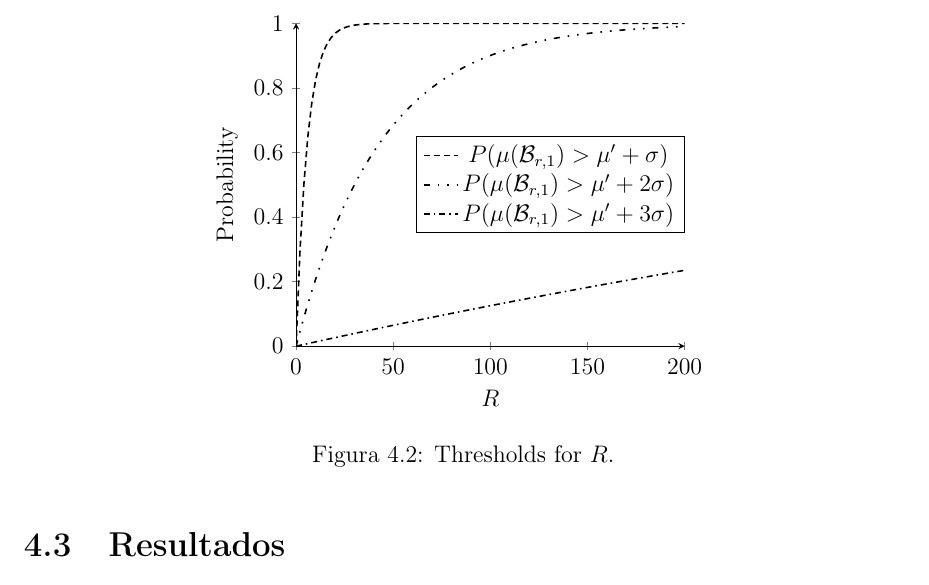
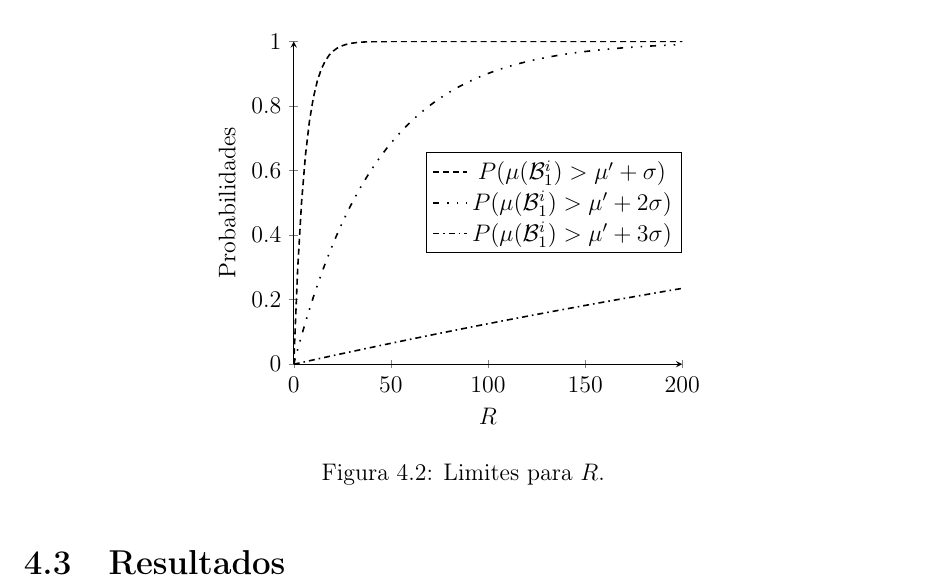
Before and after one commit to zambonin/bsc, a LaTeX document (bsc.tex): part of page 42 of 47, cut so that both start at the same text. Compiled offline with pdfLaTeX.

Commit message:
sharelatex: update bsc.tex from r36062 to r36090

```diff
--- a/bsc.tex
+++ b/bsc.tex
@@ -1879,7 +1877,7 @@ Para assegurar este comportamento, uma instância de \wots{} foi produzida com o
     \begin{axis}[
         axis lines = left,
         xlabel = $R$,
-        ylabel = Probability,
+        ylabel = Probabilidades,
         legend style={at={(1,0.5)},anchor=east},
     ]
     \addplot [
@@ -1889,7 +1887,7 @@ Para assegurar este comportamento, uma instância de \wots{} foi produzida com o
         densely dashed
     ]
     {1 - (1 - 0.1587)^x};
-    \addlegendentry{$P(\mu(\mathcal{B}_{r,1}) > \mu' + \sigma)$}
+    \addlegendentry{$P(\mu(\mathcal{B}_{1}^{i}) > \mu' + \sigma)$}
     \addplot [
         domain=0:200,
         samples=100,
@@ -1897,7 +1895,7 @@ Para assegurar este comportamento, uma instância de \wots{} foi produzida com o
         loosely dashdotdotted
     ]
     {1 - (1 - 0.0228)^x};
-    \addlegendentry{$P(\mu(\mathcal{B}_{r,1}) > \mu' + 2\sigma)$}
+    \addlegendentry{$P(\mu(\mathcal{B}_{1}^{i}) > \mu' + 2\sigma)$}
     \addplot [
         domain=0:200,
         samples=100,
@@ -1905,11 +1903,11 @@ Para assegurar este comportamento, uma instância de \wots{} foi produzida com o
         dashdotted
     ]
     {1 - (1 - 0.0013)^x};
-    \addlegendentry{$P(\mu(\mathcal{B}_{r,1}) > \mu' + 3\sigma)$}
+    \addlegendentry{$P(\mu(\mathcal{B}_{1}^{i}) > \mu' + 3\sigma)$}
     \end{axis}
     \end{tikzpicture}
     \label{fig:rplot}
-    \caption{Thresholds for $R$.}
+    \caption{Limites para $R$.}
 \end{figure}
 
 \section{Resultados}
```
Also changed, not shown: bsc.tex (4 more changed lines).
